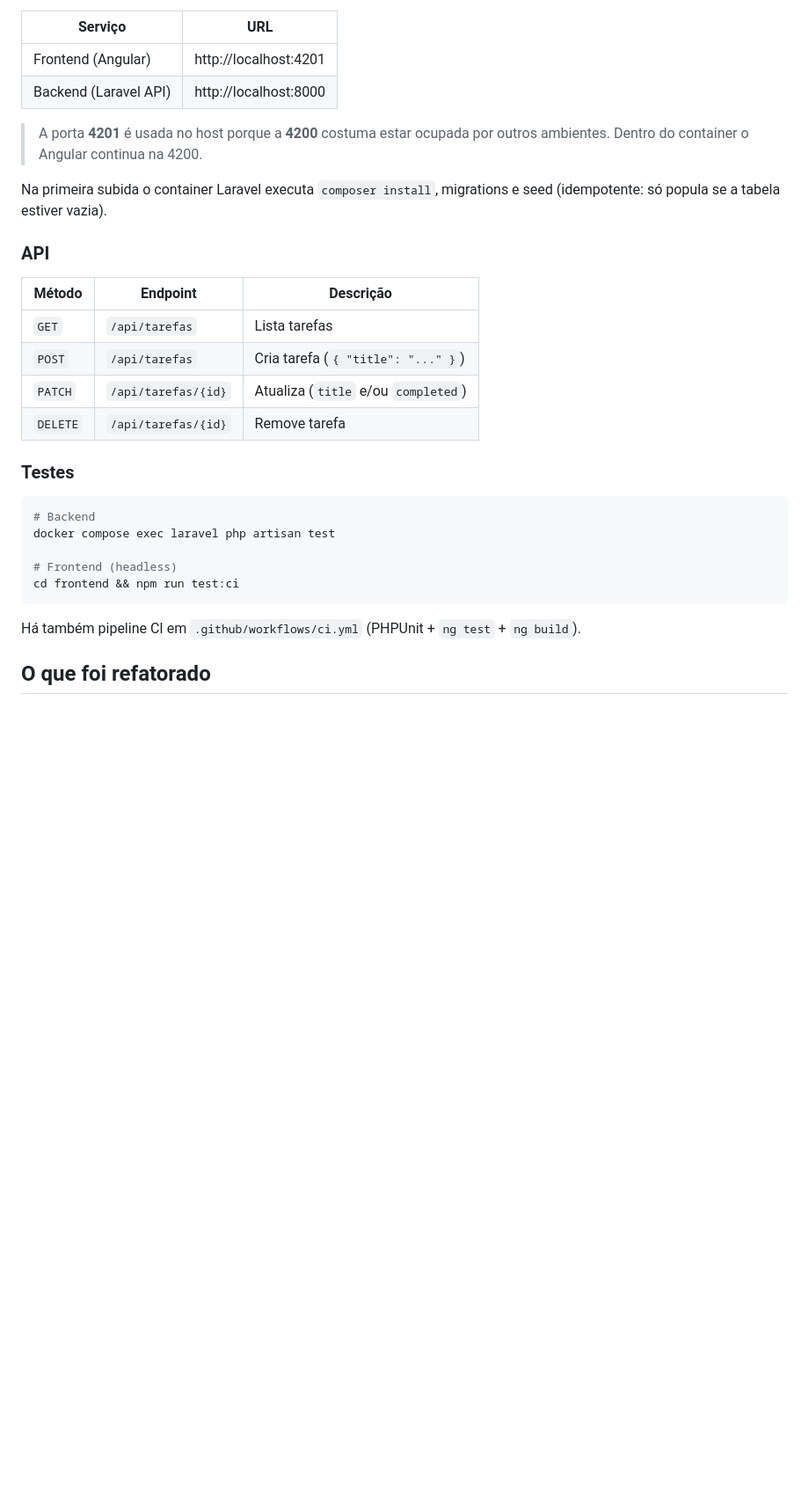
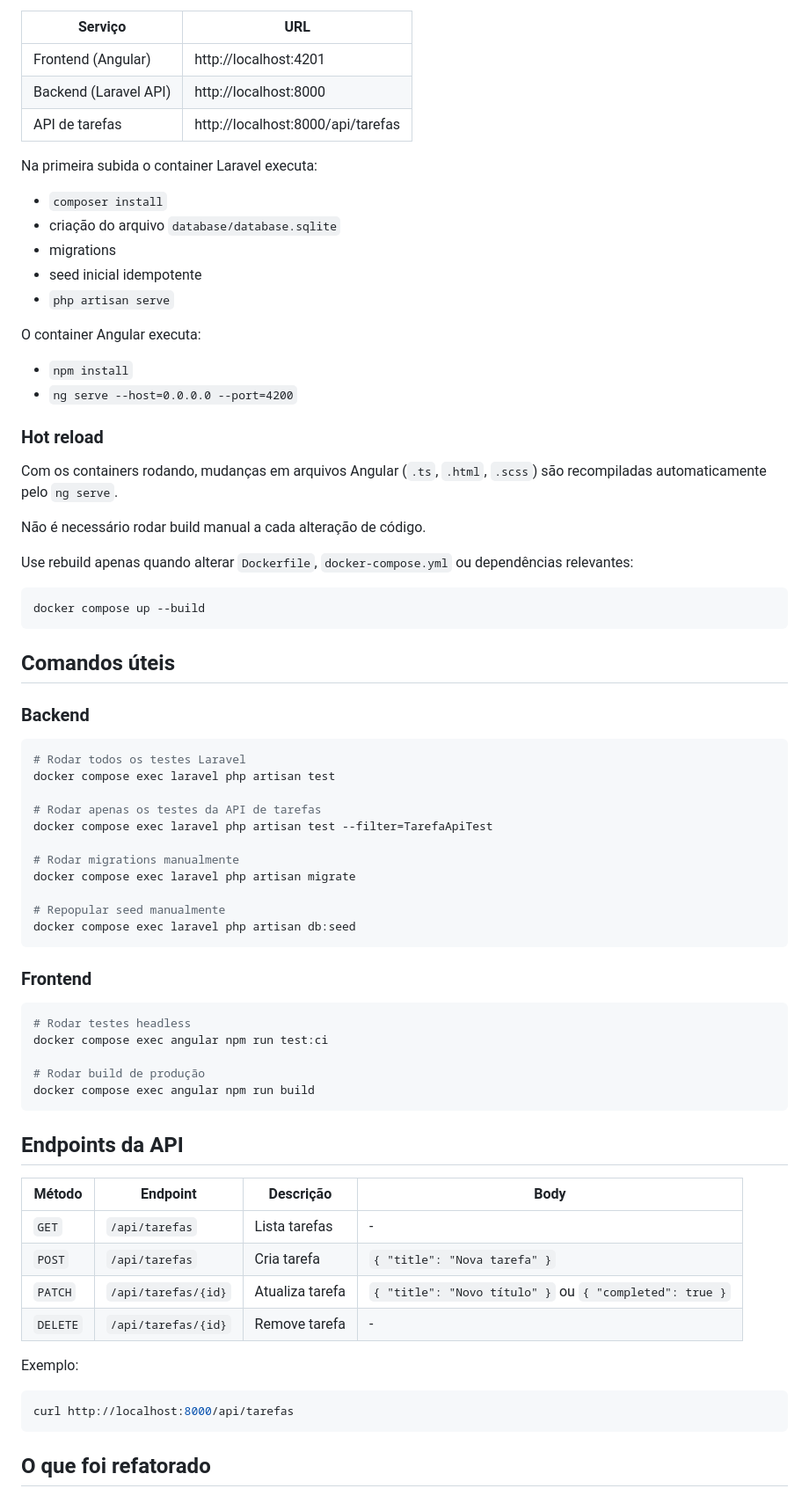
Before and after one commit to Tiagokochem/Starian, a Markdown page: README.md, the part around one of its changes. Shown at 88% size. Drawn GitHub-style; blank space fills up the shorter version.

````diff
--- a/README.md
+++ b/README.md
@@ -18,31 +68,75 @@ docker compose up --build
 |---------|-----|
 | Frontend (Angular) | http://localhost:4201 |
 | Backend (Laravel API) | http://localhost:8000 |
+| API de tarefas | http://localhost:8000/api/tarefas |
 
-> A porta **4201** é usada no host porque a **4200** costuma estar ocupada por outros ambientes. Dentro do container o Angular continua na 4200.
+Na primeira subida o container Laravel executa:
 
-Na primeira subida o container Laravel executa `composer install`, migrations e seed (idempotente: só popula se a tabela estiver vazia).
+- `composer install`
+- criação do arquivo `database/database.sqlite`
+- migrations
+- seed inicial idempotente
+- `php artisan serve`
 
-### API
+O container Angular executa:
 
-| Método | Endpoint | Descrição |
-|--------|----------|-----------|
-| `GET` | `/api/tarefas` | Lista tarefas |
-| `POST` | `/api/tarefas` | Cria tarefa (`{ "title": "..." }`) |
-| `PATCH` | `/api/tarefas/{id}` | Atualiza (`title` e/ou `completed`) |
-| `DELETE` | `/api/tarefas/{id}` | Remove tarefa |
+- `npm install`
+- `ng serve --host=0.0.0.0 --port=4200`
 
-### Testes
+### Hot reload
+
+Com os containers rodando, mudanças em arquivos Angular (`.ts`, `.html`, `.scss`) são recompiladas automaticamente pelo `ng serve`.
+
+Não é necessário rodar build manual a cada alteração de código.
+
+Use rebuild apenas quando alterar `Dockerfile`, `docker-compose.yml` ou dependências relevantes:
 
 ```bash
-# Backend
+docker compose up --build
+```
+
+## Comandos úteis
+
+### Backend
+
+```bash
+# Rodar todos os testes Laravel
 docker compose exec laravel php artisan test
 
-# Frontend (headless)
-cd frontend && npm run test:ci
+# Rodar apenas os testes da API de tarefas
+docker compose exec laravel php artisan test --filter=TarefaApiTest
+
+# Rodar migrations manualmente
+docker compose exec laravel php artisan migrate
+
+# Repopular seed manualmente
+docker compose exec laravel php artisan db:seed
 ```
 
-Há também pipeline CI em `.github/workflows/ci.yml` (PHPUnit + `ng test` + `ng build`).
+### Frontend
+
+```bash
+# Rodar testes headless
+docker compose exec angular npm run test:ci
+
+# Rodar build de produção
+docker compose exec angular npm run build
+```
+
+## Endpoints da API
+
+| Método | Endpoint | Descrição | Body |
+|--------|----------|-----------|------|
+| `GET` | `/api/tarefas` | Lista tarefas | - |
+| `POST` | `/api/tarefas` | Cria tarefa | `{ "title": "Nova tarefa" }` |
+| `PATCH` | `/api/tarefas/{id}` | Atualiza tarefa | `{ "title": "Novo título" }` ou `{ "completed": true }` |
+| `DELETE` | `/api/tarefas/{id}` | Remove tarefa | - |
+
+Exemplo:
+
+```bash
+curl http://localhost:8000/api/tarefas
+```
 
 ## O que foi refatorado
 
````
Also changed, not shown: other parts of README.md (+202 -36 lines).
